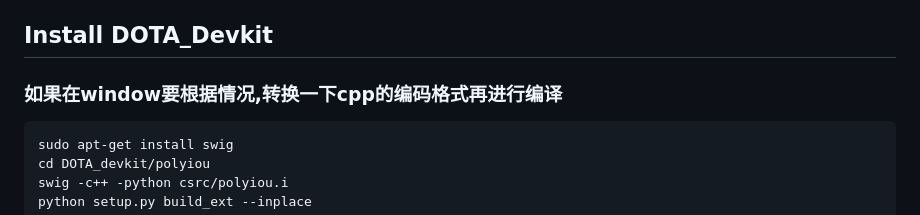
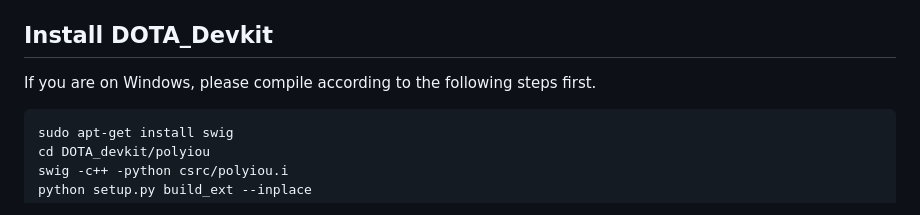
Before and after one commit to liujin1975060601/yolov5-ft, a Markdown page: yolov5-ft-FtInfer_D0-fix-for_GFlops_info/README.md, the part around the change. GitHub-like rendering.

````diff
--- a/yolov5-ft-FtInfer_D0-fix-for_GFlops_info/README.md
+++ b/yolov5-ft-FtInfer_D0-fix-for_GFlops_info/README.md
@@ -57,7 +57,7 @@ This code is an improvement based on the YOLOv5 architecture, with the training
 
 
 ## Install DOTA_Devkit
-### 如果在window要根据情况,转换一下cpp的编码格式再进行编译
+If you are on Windows, please compile according to the following steps first.
 ```
 sudo apt-get install swig
 cd DOTA_devkit/polyiou
````
Also changed, not shown: README.md (+1 -1 lines).
